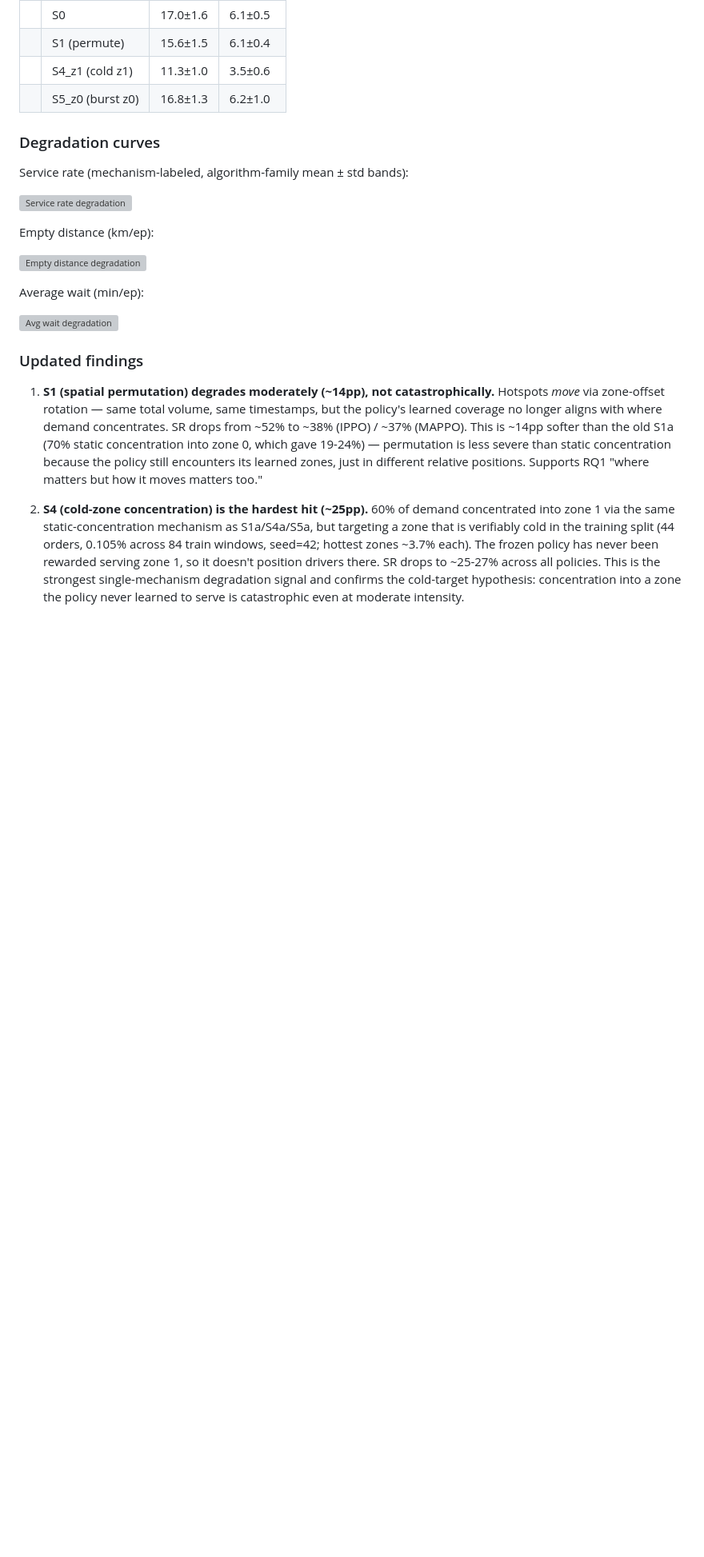
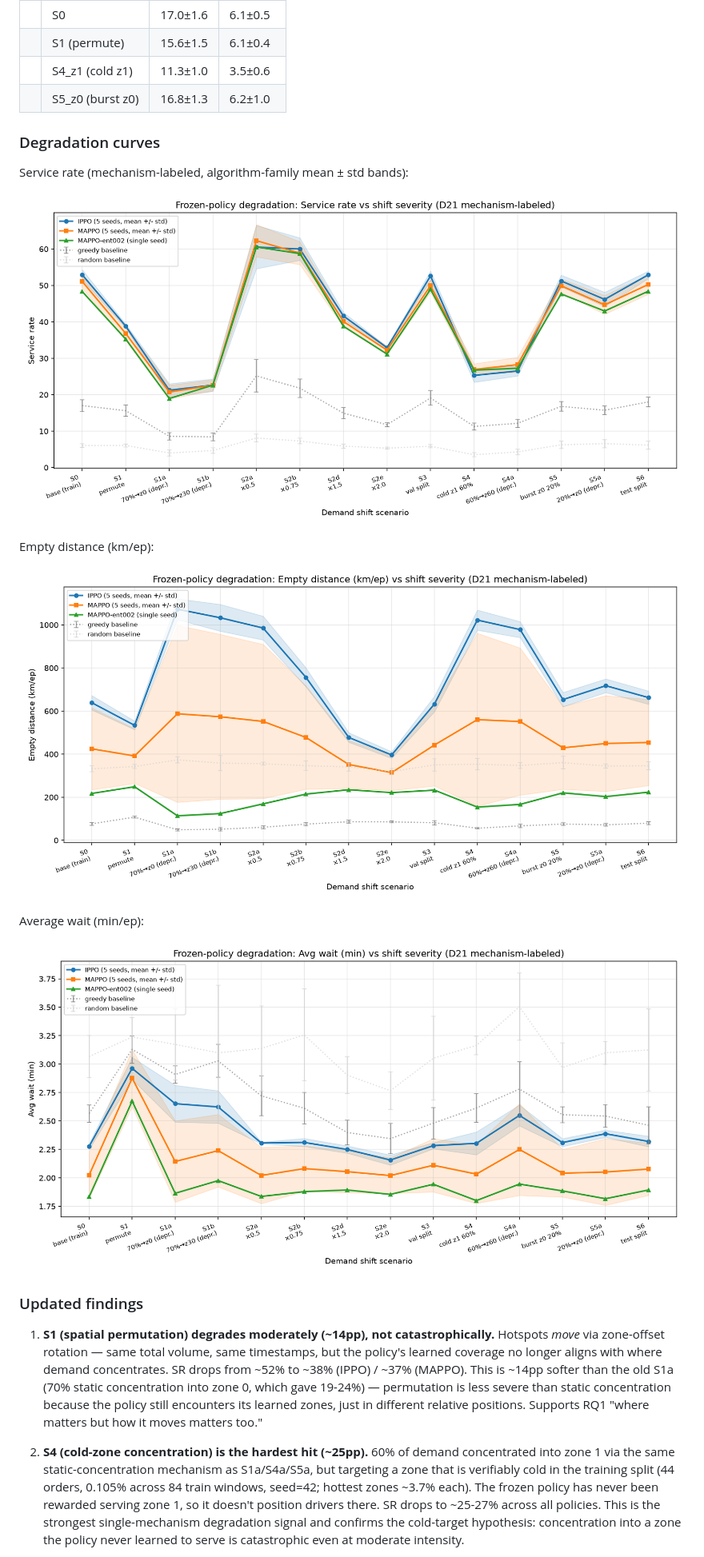
Before and after one commit to sharifmdathar/marl-fleet-rebalancing, a Markdown page: docs/shift-results.md, the part around the change. Shown at 80% size. GitHub-like rendering; pictures changed too: results/figures_fixed/degradation_avg_wait_min.png (added), results/figures_fixed/degradation_empty_km.png (added), results/figures_fixed/degradation_service_rate.png (added); blank space fills up the shorter version; grey boxes are pictures that could not be loaded.

Commit message:
exp: add D21 shift-eval results (fixed-code fleet) + degradation figures
- 4 policies x 5 seeds CSVs under results/shift_eval_fixed/:
  ippo-fixed-seed0..4, mappo-fixed-seed0..4, mappo-ent002-seed0
- Degradation curve figures (service_rate, avg_wait_min, empty_km)
  under results/figures_fixed/ — PNGs explicitly un-ignored per
  gitignore exception.
- These are the fixed-code fleet results referenced in docs/shift-results.md
  (D21 mechanism-labeled). Old results/shift_eval/ stays untouched;
  do NOT mix pre/post-fix seeds in one aggregate.

Signed-off-by: sharifmdathar <116189751+sharifmdathar@users.noreply.github.com>

```diff
--- a/docs/shift-results.md
+++ b/docs/shift-results.md
@@ -209,15 +209,15 @@ mechanism rows (S1/S4_z1/S5_z0) are the ones to report.
 
 Service rate (mechanism-labeled, algorithm-family mean ± std bands):
 
-![Service rate degradation](results/figures_fixed/degradation_service_rate.png)
+![Service rate degradation](../results/figures_fixed/degradation_service_rate.png)
 
 Empty distance (km/ep):
 
-![Empty distance degradation](results/figures_fixed/degradation_empty_km.png)
+![Empty distance degradation](../results/figures_fixed/degradation_empty_km.png)
 
 Average wait (min/ep):
 
-![Avg wait degradation](results/figures_fixed/degradation_avg_wait_min.png)
+![Avg wait degradation](../results/figures_fixed/degradation_avg_wait_min.png)
 
 ### Updated findings
 
```
Also changed, not shown: 11 other files.
